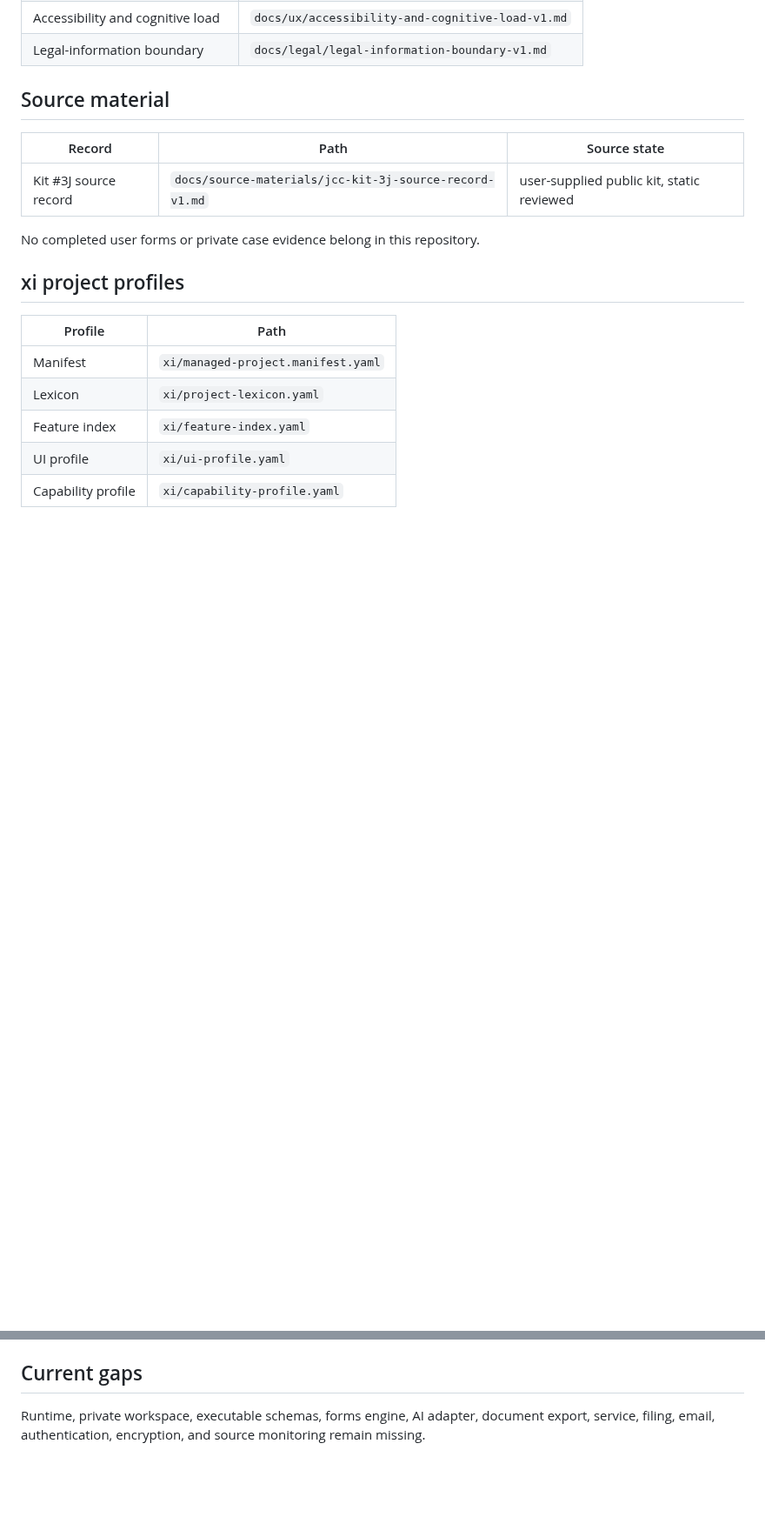
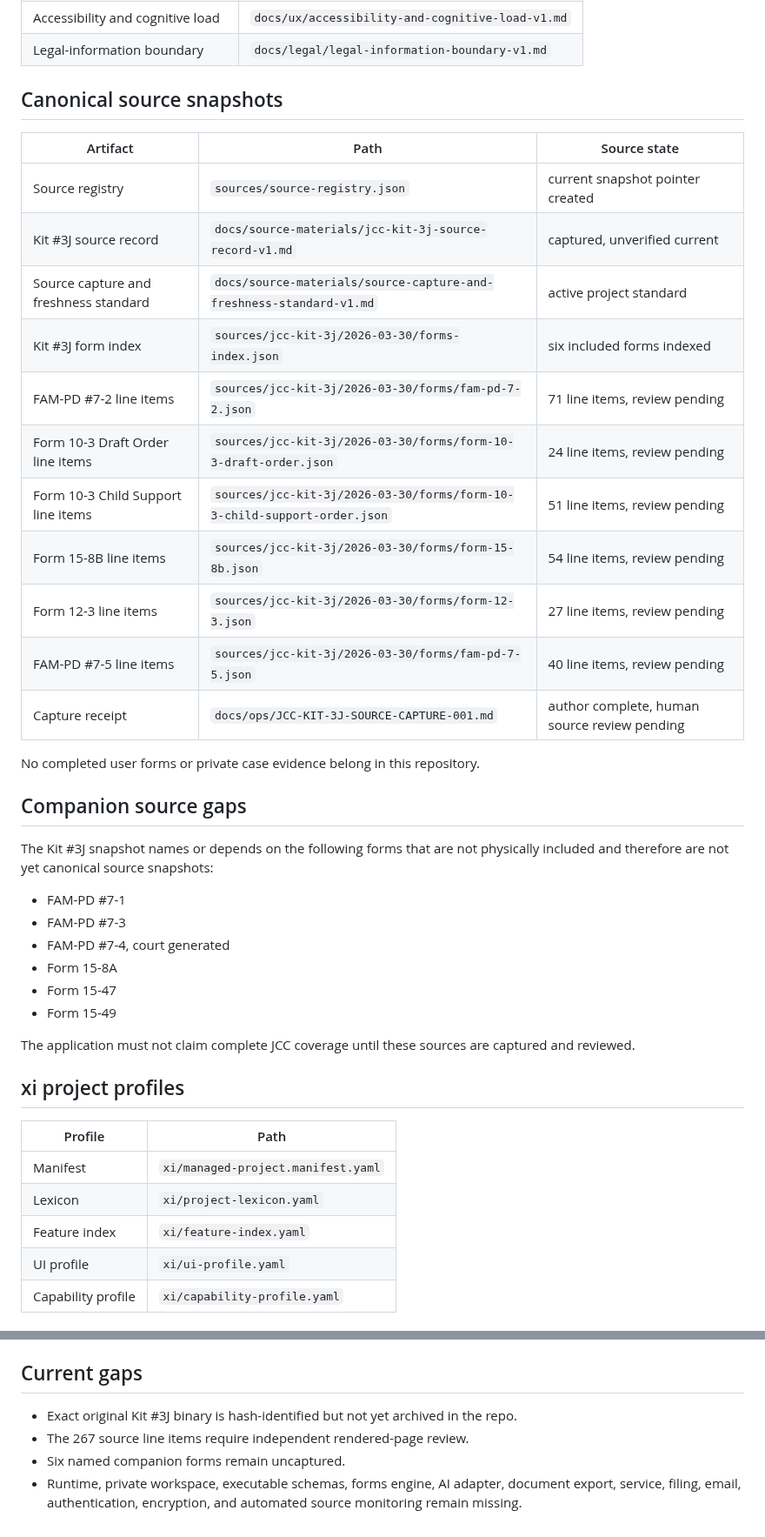
Before and after one commit to Vado42-chris/xi-io-Sask-Family-Law-Self-Help, a Markdown page: docs/INDEX.md, 2 parts joined by grey strips. Shown at 87% size. GitHub-like rendering; blank space fills up the shorter version.

Commit message:
docs(index): index canonical form sources and freshness state

```diff
--- a/docs/INDEX.md
+++ b/docs/INDEX.md
@@ -38,13 +39,36 @@ Project: `sask_family_law_self_help`
 | Accessibility and cognitive load | `docs/ux/accessibility-and-cognitive-load-v1.md` |
 | Legal-information boundary | `docs/legal/legal-information-boundary-v1.md` |
 
-## Source material
+## Canonical source snapshots
 
-| Record | Path | Source state |
+| Artifact | Path | Source state |
 |---|---|---|
-| Kit #3J source record | `docs/source-materials/jcc-kit-3j-source-record-v1.md` | user-supplied public kit, static reviewed |
+| Source registry | `sources/source-registry.json` | current snapshot pointer created |
+| Kit #3J source record | `docs/source-materials/jcc-kit-3j-source-record-v1.md` | captured, unverified current |
+| Source capture and freshness standard | `docs/source-materials/source-capture-and-freshness-standard-v1.md` | active project standard |
+| Kit #3J form index | `sources/jcc-kit-3j/2026-03-30/forms-index.json` | six included forms indexed |
+| FAM-PD #7-2 line items | `sources/jcc-kit-3j/2026-03-30/forms/fam-pd-7-2.json` | 71 line items, review pending |
+| Form 10-3 Draft Order line items | `sources/jcc-kit-3j/2026-03-30/forms/form-10-3-draft-order.json` | 24 line items, review pending |
+| Form 10-3 Child Support line items | `sources/jcc-kit-3j/2026-03-30/forms/form-10-3-child-support-order.json` | 51 line items, review pending |
+| Form 15-8B line items | `sources/jcc-kit-3j/2026-03-30/forms/form-15-8b.json` | 54 line items, review pending |
+| Form 12-3 line items | `sources/jcc-kit-3j/2026-03-30/forms/form-12-3.json` | 27 line items, review pending |
+| FAM-PD #7-5 line items | `sources/jcc-kit-3j/2026-03-30/forms/fam-pd-7-5.json` | 40 line items, review pending |
+| Capture receipt | `docs/ops/JCC-KIT-3J-SOURCE-CAPTURE-001.md` | author complete, human source review pending |
 
 No completed user forms or private case evidence belong in this repository.
+
+## Companion source gaps
+
+The Kit #3J snapshot names or depends on the following forms that are not physically included and therefore are not yet canonical source snapshots:
+
+- FAM-PD #7-1
+- FAM-PD #7-3
+- FAM-PD #7-4, court generated
+- Form 15-8A
+- Form 15-47
+- Form 15-49
+
+The application must not claim complete JCC coverage until these sources are captured and reviewed.
 
 ## xi project profiles
 
@@ -91,4 +125,7 @@ Framework documents used:
 
 ## Current gaps
 
-Runtime, private workspace, executable schemas, forms engine, AI adapter, document export, service, filing, email, authentication, encryption, and source monitoring remain missing.
+- Exact original Kit #3J binary is hash-identified but not yet archived in the repo.
+- The 267 source line items require independent rendered-page review.
+- Six named companion forms remain uncaptured.
+- Runtime, private workspace, executable schemas, forms engine, AI adapter, document export, service, filing, email, authentication, encryption, and automated source monitoring remain missing.
```
Also changed, not shown: other parts of docs/INDEX.md (+12 -1 lines).
